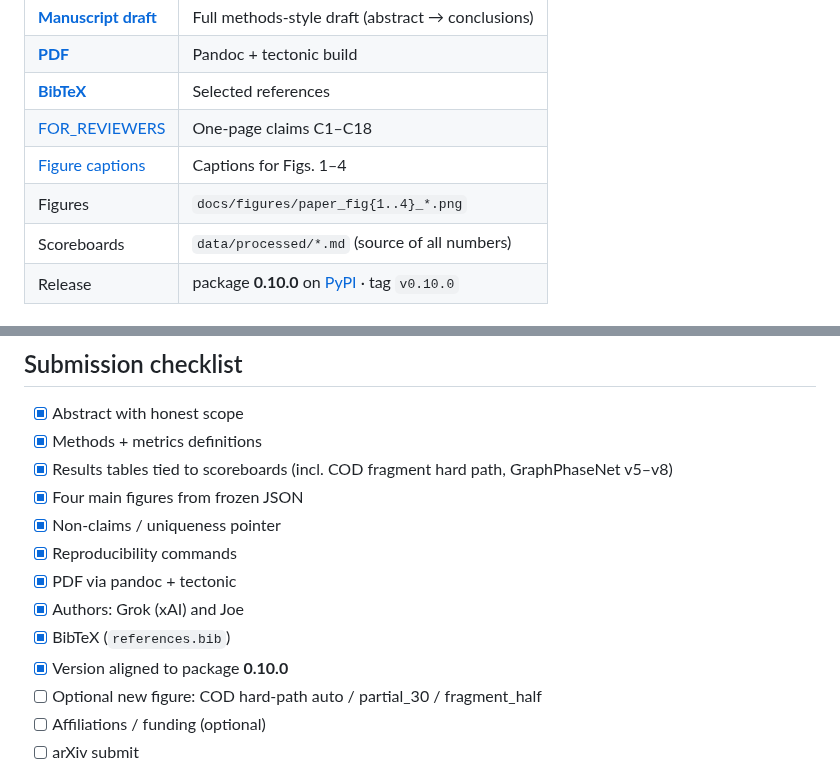
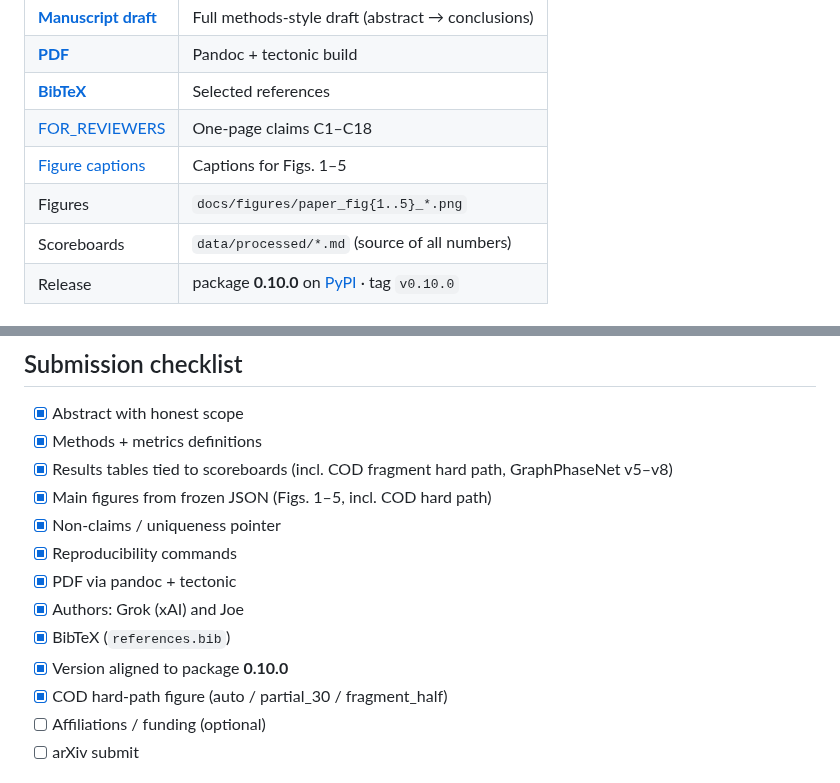
Before and after one commit to pileofflapjacks1/grok_phase_solver, a Markdown page: docs/paper/README.md, 2 parts joined by grey strips. GitHub-like rendering.

```diff
--- a/docs/paper/README.md
+++ b/docs/paper/README.md
@@ -6,8 +6,8 @@
 | [**PDF**](arxiv_draft.pdf) | Pandoc + tectonic build |
 | [**BibTeX**](references.bib) | Selected references |
 | [FOR_REVIEWERS](../FOR_REVIEWERS.md) | One-page claims C1–C18 |
-| [Figure captions](../figures/paper_figure_captions.md) | Captions for Figs. 1–4 |
-| Figures | `docs/figures/paper_fig{1..4}_*.png` |
+| [Figure captions](../figures/paper_figure_captions.md) | Captions for Figs. 1–5 |
+| Figures | `docs/figures/paper_fig{1..5}_*.png` |
 | Scoreboards | `data/processed/*.md` (source of all numbers) |
 | Release | package **0.10.0** on [PyPI](https://pypi.org/project/grok-phase-solver/) · tag `v0.10.0` |
 
@@ -49,14 +49,14 @@ The build script rewrites Unicode (φ, ≥, ≤, …) to TeX math for default fo
 - [x] Abstract with honest scope
 - [x] Methods + metrics definitions
 - [x] Results tables tied to scoreboards (incl. COD fragment hard path, GraphPhaseNet v5–v8)
-- [x] Four main figures from frozen JSON
+- [x] Main figures from frozen JSON (Figs. 1–5, incl. COD hard path)
 - [x] Non-claims / uniqueness pointer
 - [x] Reproducibility commands
 - [x] PDF via pandoc + tectonic
 - [x] Authors: Grok (xAI) and Joe
 - [x] BibTeX (`references.bib`)
 - [x] Version aligned to package **0.10.0**
-- [ ] Optional new figure: COD hard-path auto / partial_30 / fragment_half
+- [x] COD hard-path figure (auto / partial_30 / fragment_half)
 - [ ] Affiliations / funding (optional)
 - [ ] arXiv submit
 
```
Also changed, not shown: docs/arxiv_draft.md (+7 -3 lines), docs/figures/paper_figure_captions.md (+9 -4 lines), docs/figures/paper_fig5_cod_hard_path.png (added), 1 other file.
